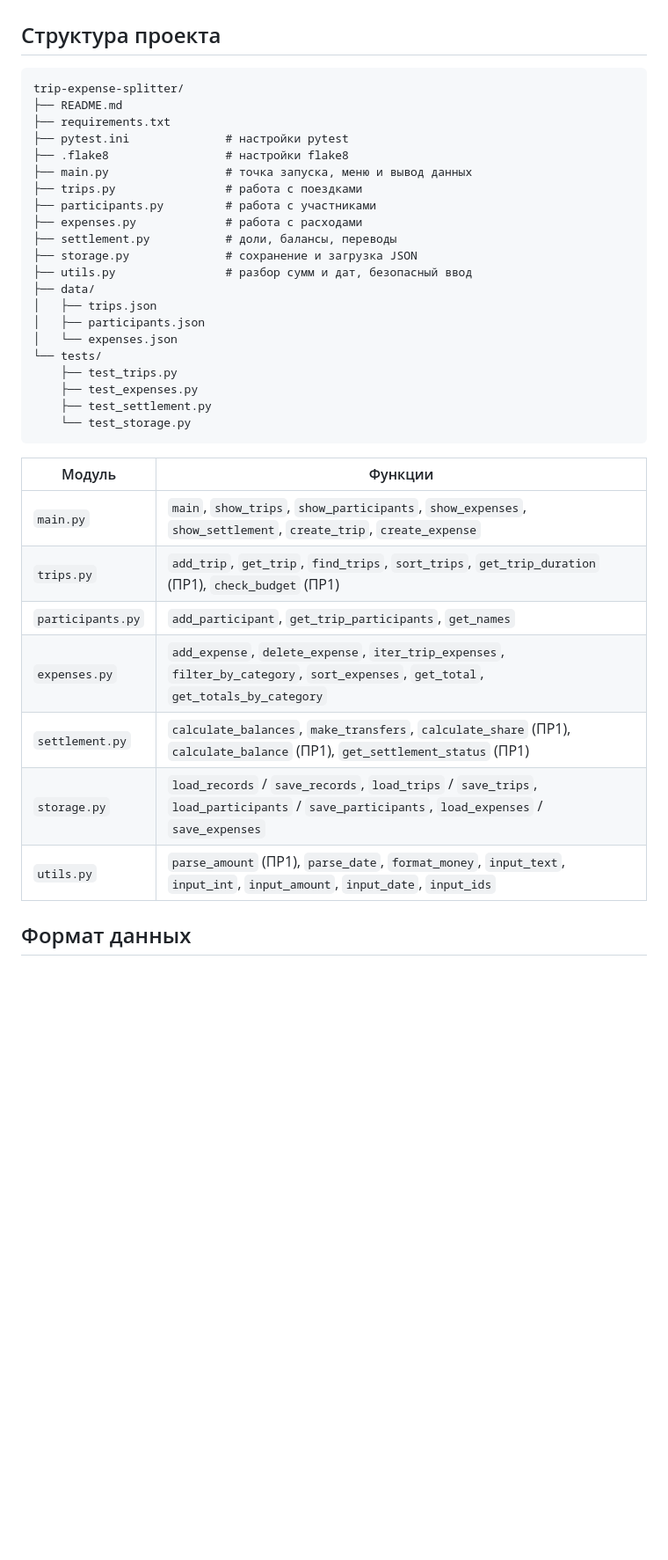
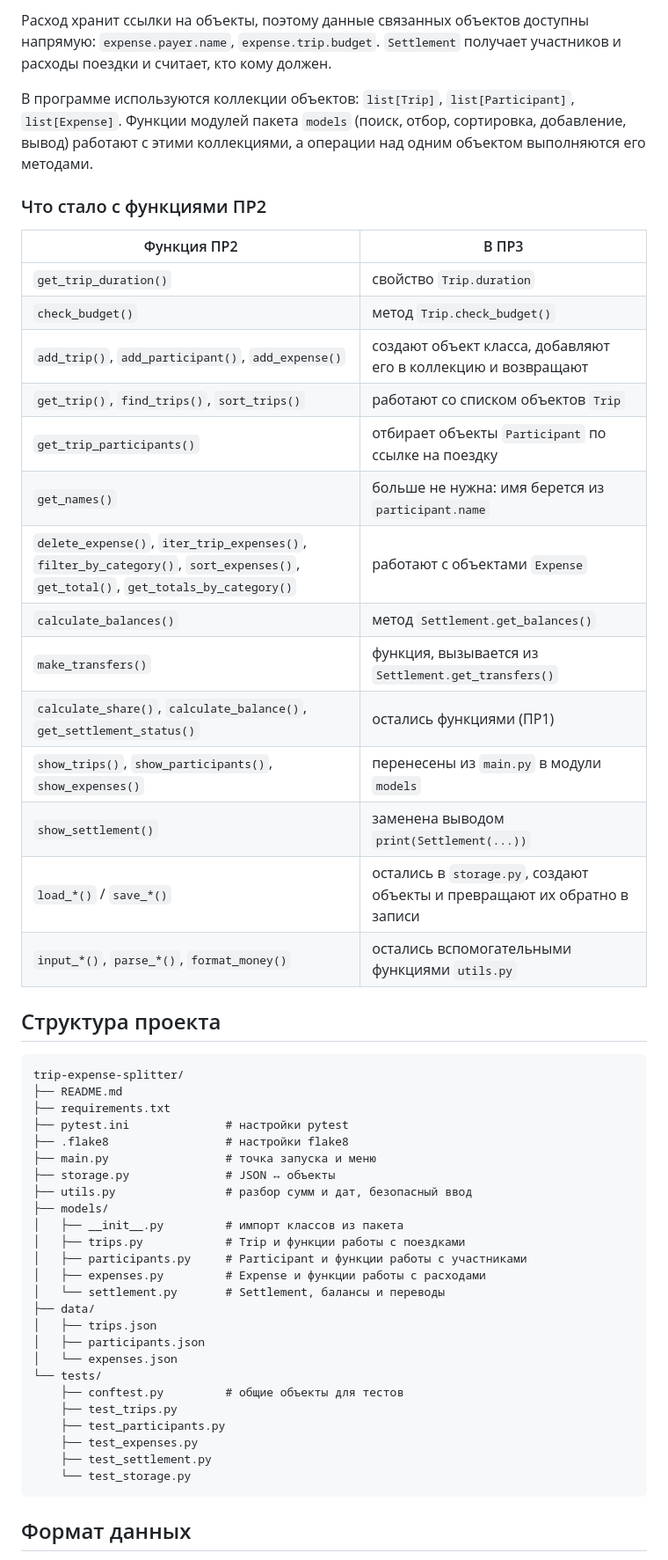
Before and after one commit to Irakli288/trip-expense-splitter, a Markdown page: README.md, the part around one of its changes. Shown at 88% size. GitHub-like rendering; blank space fills up the shorter version.

Commit message:
PR3: README описывает классы и взаимодействие объектов

````diff
--- a/README.md
+++ b/README.md
@@ -46,3 +109,31 @@
+Расход хранит ссылки на объекты, поэтому данные связанных объектов доступны
+напрямую: `expense.payer.name`, `expense.trip.budget`. `Settlement` получает
+участников и расходы поездки и считает, кто кому должен.
+
+В программе используются коллекции объектов: `list[Trip]`,
+`list[Participant]`, `list[Expense]`. Функции модулей пакета `models`
+(поиск, отбор, сортировка, добавление, вывод) работают с этими коллекциями,
+а операции над одним объектом выполняются его методами.
+
+### Что стало с функциями ПР2
+
+| Функция ПР2 | В ПР3 |
+|---|---|
+| `get_trip_duration()` | свойство `Trip.duration` |
+| `check_budget()` | метод `Trip.check_budget()` |
+| `add_trip()`, `add_participant()`, `add_expense()` | создают объект класса, добавляют его в коллекцию и возвращают |
+| `get_trip()`, `find_trips()`, `sort_trips()` | работают со списком объектов `Trip` |
+| `get_trip_participants()` | отбирает объекты `Participant` по ссылке на поездку |
+| `get_names()` | больше не нужна: имя берется из `participant.name` |
+| `delete_expense()`, `iter_trip_expenses()`, `filter_by_category()`, `sort_expenses()`, `get_total()`, `get_totals_by_category()` | работают с объектами `Expense` |
+| `calculate_balances()` | метод `Settlement.get_balances()` |
+| `make_transfers()` | функция, вызывается из `Settlement.get_transfers()` |
+| `calculate_share()`, `calculate_balance()`, `get_settlement_status()` | остались функциями (ПР1) |
+| `show_trips()`, `show_participants()`, `show_expenses()` | перенесены из `main.py` в модули `models` |
+| `show_settlement()` | заменена выводом `print(Settlement(...))` |
+| `load_*()` / `save_*()` | остались в `storage.py`, создают объекты и превращают их обратно в записи |
+| `input_*()`, `parse_*()`, `format_money()` | остались вспомогательными функциями `utils.py` |
+
 ## Структура проекта
 
 ```
@@ -51,33 +142,27 @@ trip-expense-splitter/
 ├── requirements.txt
 ├── pytest.ini              # настройки pytest
 ├── .flake8                 # настройки flake8
-├── main.py                 # точка запуска, меню и вывод данных
-├── trips.py                # работа с поездками
-├── participants.py         # работа с участниками
-├── expenses.py             # работа с расходами
-├── settlement.py           # доли, балансы, переводы
-├── storage.py              # сохранение и загрузка JSON
+├── main.py                 # точка запуска и меню
+├── storage.py              # JSON ↔ объекты
 ├── utils.py                # разбор сумм и дат, безопасный ввод
+├── models/
+│   ├── __init__.py         # импорт классов из пакета
+│   ├── trips.py            # Trip и функции работы с поездками
+│   ├── participants.py     # Participant и функции работы с участниками
+│   ├── expenses.py         # Expense и функции работы с расходами
+│   └── settlement.py       # Settlement, балансы и переводы
 ├── data/
 │   ├── trips.json
 │   ├── participants.json
 │   └── expenses.json
 └── tests/
+    ├── conftest.py         # общие объекты для тестов
     ├── test_trips.py
+    ├── test_participants.py
     ├── test_expenses.py
     ├── test_settlement.py
     └── test_storage.py
 ```
 
-| Модуль | Функции |
-|---|---|
-| `main.py` | `main`, `show_trips`, `show_participants`, `show_expenses`, `show_settlement`, `create_trip`, `create_expense` |
-| `trips.py` | `add_trip`, `get_trip`, `find_trips`, `sort_trips`, `get_trip_duration` (ПР1), `check_budget` (ПР1) |
-| `participants.py` | `add_participant`, `get_trip_participants`, `get_names` |
-| `expenses.py` | `add_expense`, `delete_expense`, `iter_trip_expenses`, `filter_by_category`, `sort_expenses`, `get_total`, `get_totals_by_category` |
-| `settlement.py` | `calculate_balances`, `make_transfers`, `calculate_share` (ПР1), `calculate_balance` (ПР1), `get_settlement_status` (ПР1) |
-| `storage.py` | `load_records` / `save_records`, `load_trips` / `save_trips`, `load_participants` / `save_participants`, `load_expenses` / `save_expenses` |
-| `utils.py` | `parse_amount` (ПР1), `parse_date`, `format_money`, `input_text`, `input_int`, `input_amount`, `input_date`, `input_ids` |
-
 ## Формат данных
 
````
Also changed, not shown: other parts of README.md (+85 -11 lines).
